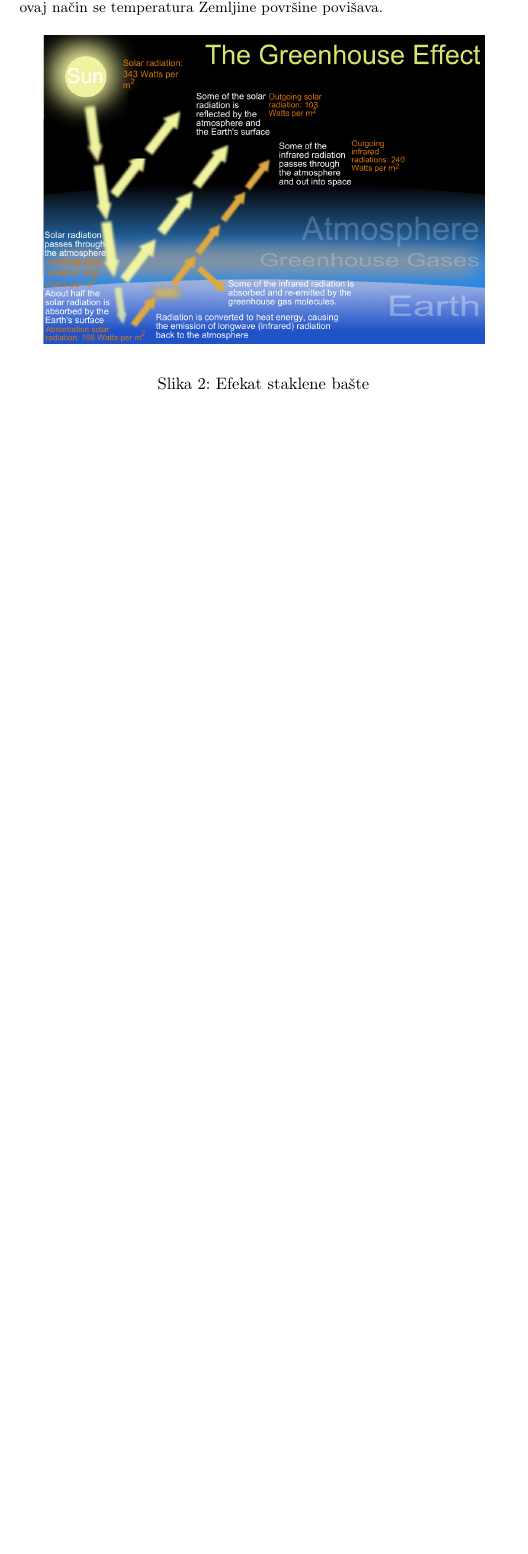
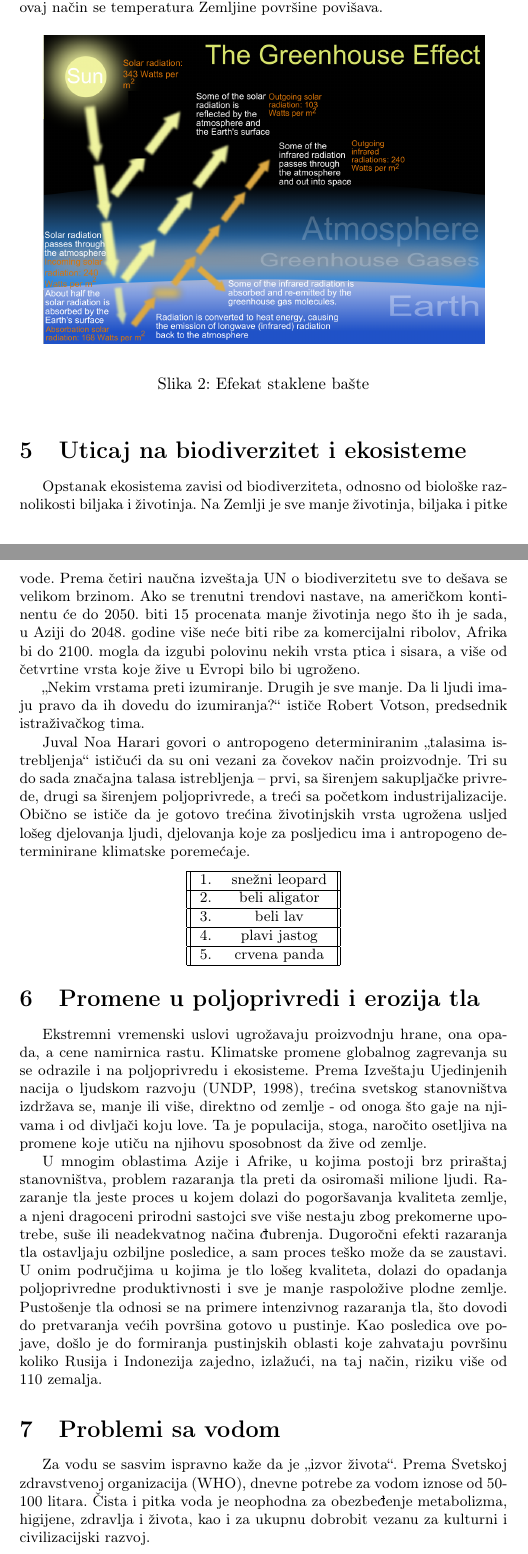
Before and after one commit to mihajlo0202/34_TNP2022, a LaTeX document (34ŠaponjićZorićTrišovićŽivanović.tex): part of page 3 of 3 before the commit and two parts of pages 3 and 4 of 5 after it, the two joined at a grey line, cut so that both start at the same text, the shorter picture padded with empty space. Compiled offline with pdfLaTeX.

Commit message:
Update 34ŠaponjićZorićTrišovićŽivanović.tex

```diff
--- a/34ŠaponjićZorićTrišovićŽivanović.tex
+++ b/34ŠaponjićZorićTrišovićŽivanović.tex
@@ -84,3 +84,38 @@ Efekat staklene bašte je proces zagrevanja Zemlje koji je nastao poremećajem e
 \label{fig:efekat}
 \end{figure}
 
+\section{Uticaj na biodiverzitet i ekosisteme}
+\label{sec:uticaj_na_biodiverzitet_i_ekosisteme}
+Opstanak ekosistema zavisi od biodiverziteta, odnosno od biološke raznolikosti biljaka i životinja. Na Zemlji je sve manje životinja, biljaka i pitke vode. Prema četiri naučna izveštaja UN o biodiverzitetu sve to dešava se velikom brzinom. Ako se trenutni trendovi nastave, na američkom kontinentu će do 2050. biti 15 procenata manje životinja nego što ih je sada, u Aziji do 2048. godine više neće biti ribe za komercijalni ribolov, Afrika bi do 2100. mogla da izgubi polovinu nekih vrsta ptica i sisara, a više od četvrtine vrsta koje žive u Evropi bilo bi ugroženo.
+
+„Nekim vrstama preti izumiranje. Drugih je sve manje. Da li ljudi imaju pravo da ih dovedu do izumiranja?“ ističe Robert Votson, predsednik istraživačkog tima.
+
+Juval Noa Harari govori o antropogeno determiniranim „talasima istrebljenja“ ističući da su oni vezani za čovekov način proizvodnje. Tri su do sada značajna talasa istrebljenja – prvi, sa širenjem sakupljačke privrede, drugi sa širenjem poljoprivrede, a treći sa početkom industrijalizacije. Obično se ističe da je gotovo trećina životinjskih vrsta ugrožena usljed lošeg djelovanja ljudi, djelovanja koje za posljedicu ima i antropogeno determinirane klimatske poremećaje.
+
+\begin{center}
+\begin{tabular}{||c c||}
+ \hline
+ 1. & snežni leopard \\
+ \hline
+ 2. & beli aligator \\
+ \hline
+ 3. & beli lav \\
+ \hline
+ 4. & plavi jastog \\
+ \hline
+ 5. & crvena panda \\
+ \hline
+\end{tabular}
+\end{center}
+
+\section{Promene u poljoprivredi i erozija tla}
+\label{sec:promene_u_poljoprivredi_i_erozija_tla}
+Ekstremni vremenski uslovi ugrožavaju proizvodnju hrane, ona opada, a cene namirnica rastu. Klimatske promene globalnog zagrevanja
+su se odrazile i na poljoprivredu i ekosisteme. Prema Izveštaju Ujedinjenih nacija o ljudskom razvoju (UNDP, 1998), trećina svetskog stanovništva izdržava se, manje ili više, direktno od zemlje - od onoga što gaje na njivama i od divljači koju love. Ta je populacija, stoga, naročito osetljiva na promene koje utiču na njihovu sposobnost da žive od zemlje.
+
+U mnogim oblastima Azije i Afrike, u kojima postoji brz priraštaj stanovništva, problem razaranja tla preti da osiromaši milione ljudi. Razaranje tla jeste proces u kojem dolazi do pogoršavanja kvaliteta zemlje, a njeni dragoceni prirodni sastojci sve više nestaju zbog prekomerne upotrebe, suše ili neadekvatnog načina đubrenja. Dugoročni efekti razaranja tla ostavljaju ozbiljne posledice, a sam proces teško može da se zaustavi. U onim područjima u kojima je tlo lošeg kvaliteta, dolazi do opadanja poljoprivredne produktivnosti i sve je manje raspoložive plodne zemlje.
+Pustošenje tla odnosi se na primere intenzivnog razaranja tla, što dovodi do pretvaranja većih površina gotovo u pustinje. Kao posledica ove pojave, došlo je do formiranja pustinjskih oblasti koje zahvataju površinu koliko Rusija i Indonezija zajedno, izlažući, na taj način, riziku više od 110 zemalja.
+
+\section{Problemi sa vodom}
+\label{sec:problemi_sa_vodom}
+Za vodu se sasvim ispravno kaže da je „izvor života“. Prema Svetskoj zdravstvenoj organizacija (WHO), dnevne potrebe za vodom iznose od 50-100 litara. Čista i pitka voda je neophodna za obezbeđenje metabolizma, higijene,  zdravlja i života, kao i za ukupnu dobrobit vezanu za kulturni i civilizacijski razvoj.
```
Also changed, not shown: 34ŠaponjićZorićTrišovićŽivanović.tex (7 more changed lines).
